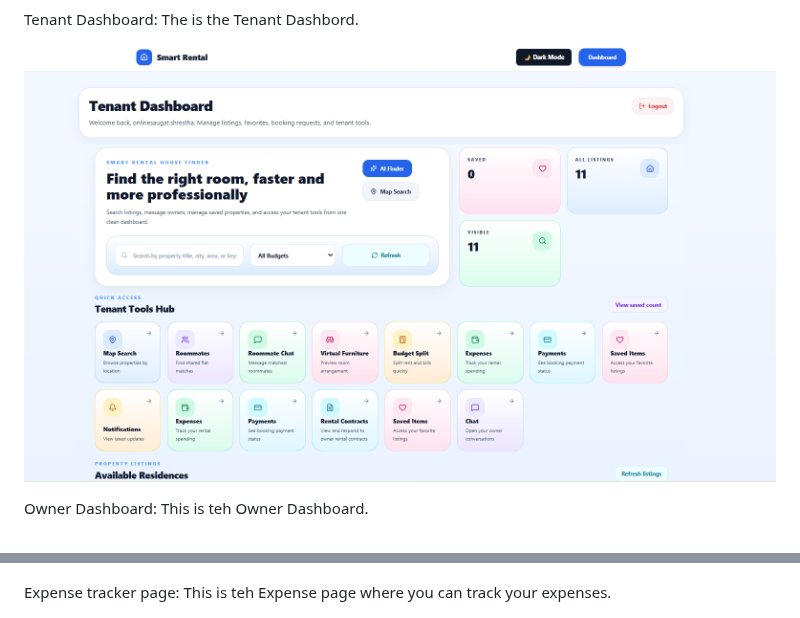
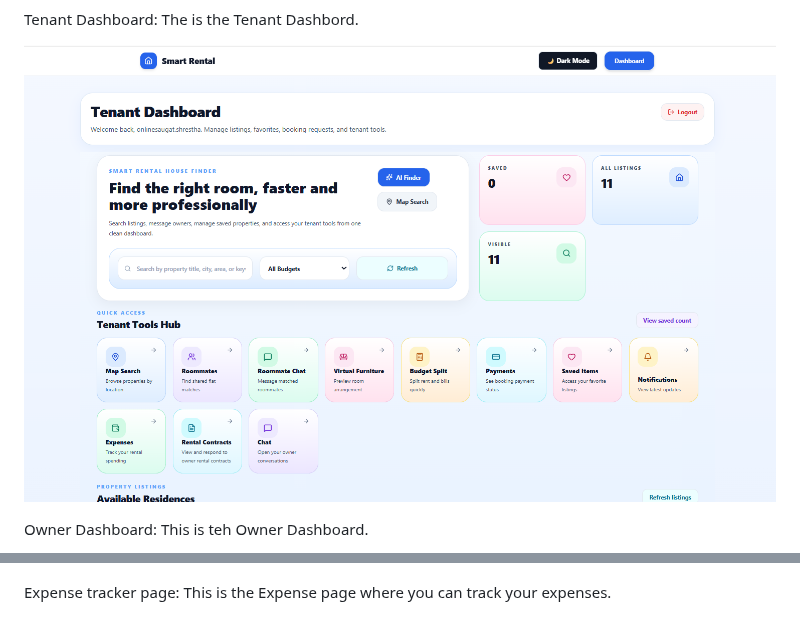
Before and after one commit to RabinaShrestha12/rabina-shrestha-smart-rental-house-finder-system, a Markdown page: README.md, 2 parts joined by grey strips. GitHub-like rendering; pictures changed too: image-21.png (added).

```diff
--- a/README.md
+++ b/README.md
@@ -146,7 +146,7 @@ This is the property details page where you can see the property details like th
 Tenant Dashboard:
 The is the Tenant Dashbord.
 
-![alt text](image-3.png)
+![alt text](image-21.png)
 
 Owner Dashboard:
 This is teh Owner Dashboard.
@@ -183,7 +183,7 @@ This is the virtual furniture placement page yu have to insert teh room image an
 ![alt text](image-8.png)
 
 Expense tracker page:
-This is teh Expense page where you can track your expenses.
+This is the Expense page where you can track your expenses.
 
 ![alt text](image-9.png)
 
```
Also changed, not shown: 3 other files.
